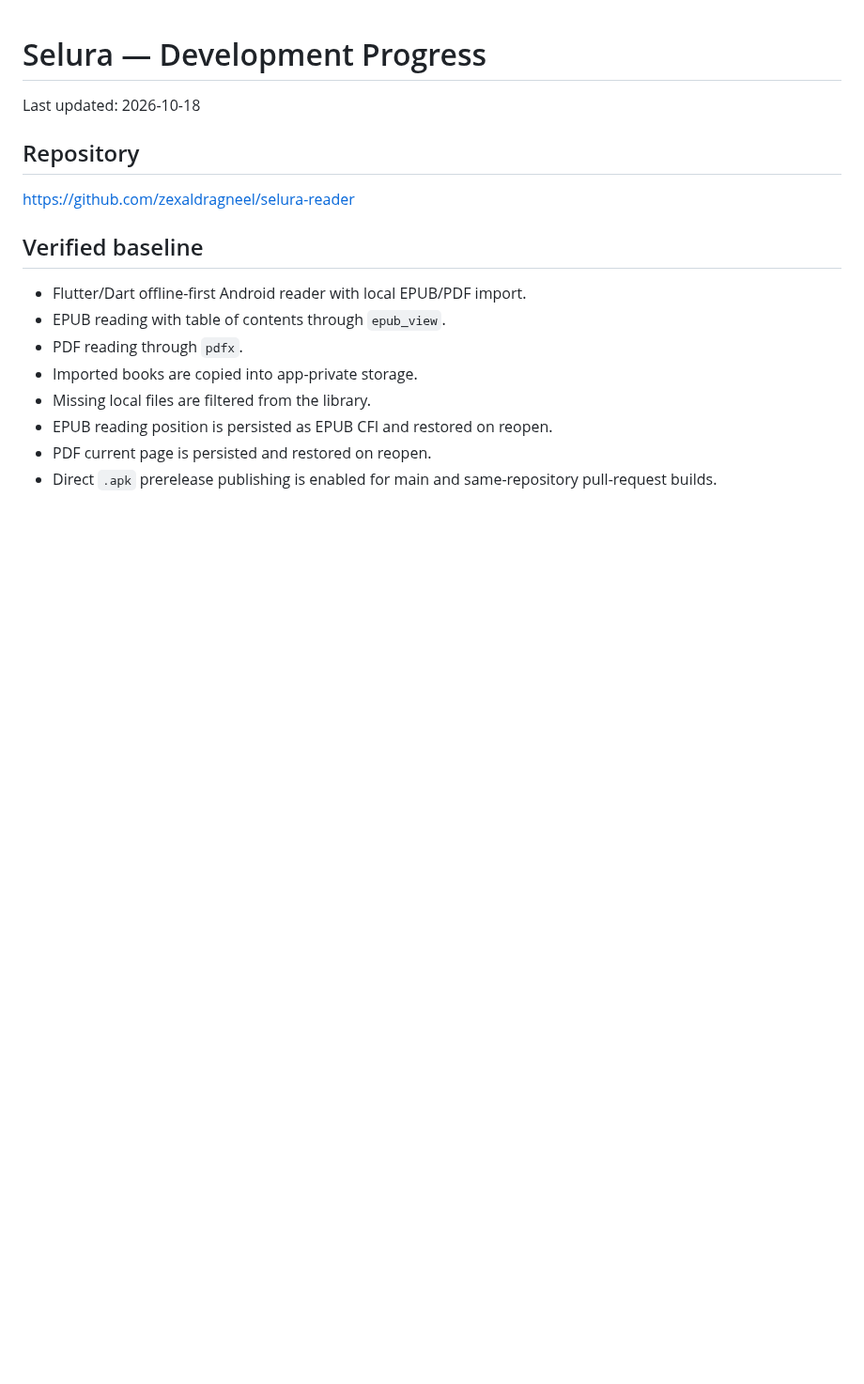
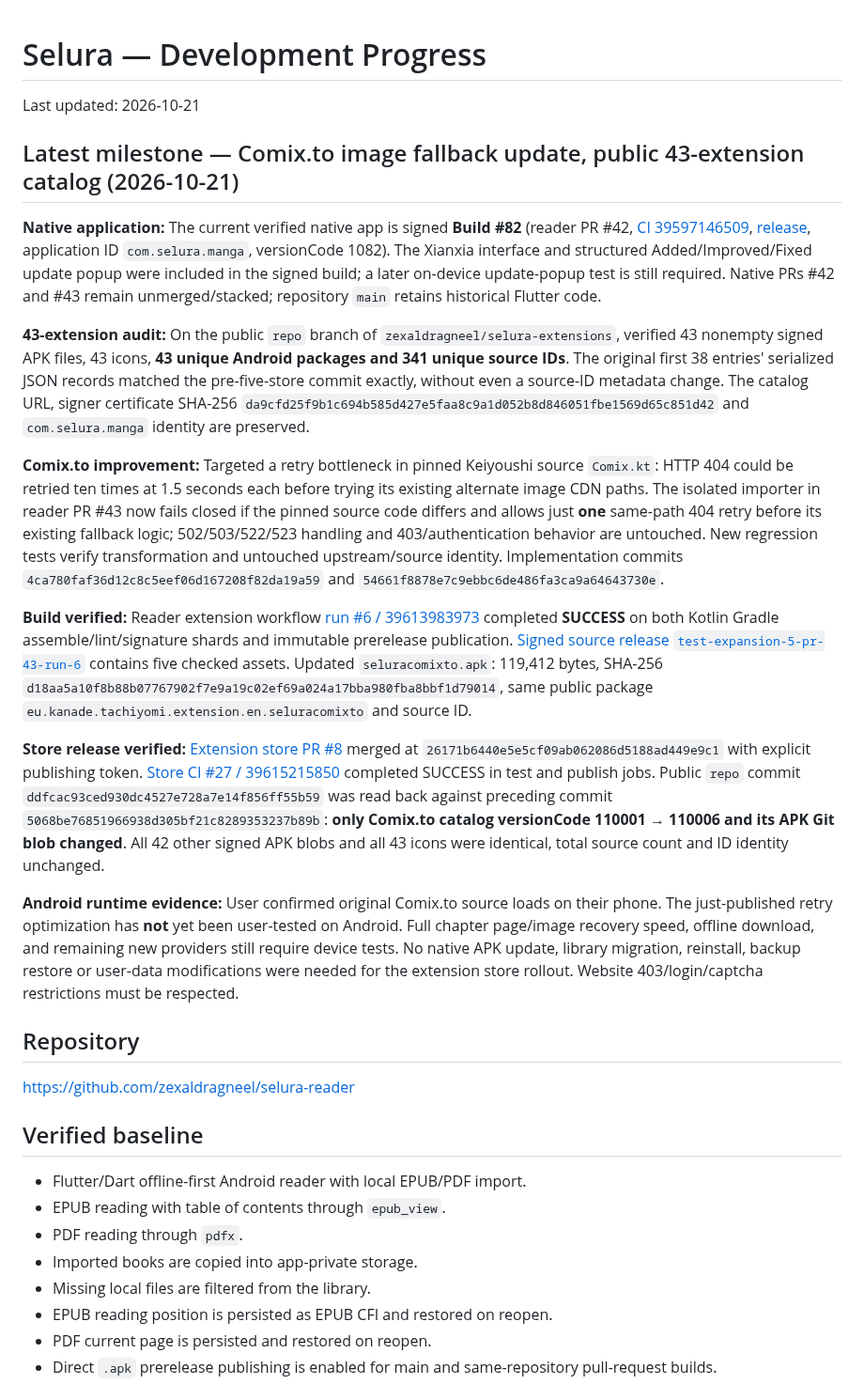
Before and after one commit to zexaldragneel/selura-reader, a Markdown page: PROGRESS.md, the part around the change. Shown at 94% size. Rendered like a GitHub page; blank space fills up the shorter version.

Commit message:
docs(progress): record verified signed Comix release, store publication and device-test scope

```diff
--- a/PROGRESS.md
+++ b/PROGRESS.md
@@ -1,5 +1,19 @@
 # Selura — Development Progress
-Last updated: 2026-10-18
+Last updated: 2026-10-21
+
+## Latest milestone — Comix.to image fallback update, public 43-extension catalog (2026-10-21)
+
+**Native application:** The current verified native app is signed **Build #82** (reader PR #42, [CI 39597146509](https://github.com/zexaldragneel/selura-reader/actions/runs/39597146509), [release](https://github.com/zexaldragneel/selura-reader/releases/tag/test-native-pr-42-run-82), application ID `com.selura.manga`, versionCode 1082). The Xianxia interface and structured Added/Improved/Fixed update popup were included in the signed build; a later on-device update-popup test is still required. Native PRs #42 and #43 remain unmerged/stacked; repository `main` retains historical Flutter code.
+
+**43-extension audit:** On the public `repo` branch of `zexaldragneel/selura-extensions`, verified 43 nonempty signed APK files, 43 icons, **43 unique Android packages and 341 unique source IDs**. The original first 38 entries' serialized JSON records matched the pre-five-store commit exactly, without even a source-ID metadata change. The catalog URL, signer certificate SHA-256 `da9cfd25f9b1c694b585d427e5faa8c9a1d052b8d846051fbe1569d65c851d42` and `com.selura.manga` identity are preserved.
+
+**Comix.to improvement:** Targeted a retry bottleneck in pinned Keiyoushi source `Comix.kt`: HTTP 404 could be retried ten times at 1.5 seconds each before trying its existing alternate image CDN paths. The isolated importer in reader PR #43 now fails closed if the pinned source code differs and allows just **one** same-path 404 retry before its existing fallback logic; 502/503/522/523 handling and 403/authentication behavior are untouched. New regression tests verify transformation and untouched upstream/source identity. Implementation commits `4ca780faf36d12c8c5eef06d167208f82da19a59` and `54661f8878e7c9ebbc6de486fa3ca9a64643730e`.
+
+**Build verified:** Reader extension workflow [run #6 / 39613983973](https://github.com/zexaldragneel/selura-reader/actions/runs/39613983973) completed **SUCCESS** on both Kotlin Gradle assemble/lint/signature shards and immutable prerelease publication. [Signed source release `test-expansion-5-pr-43-run-6`](https://github.com/zexaldragneel/selura-reader/releases/tag/test-expansion-5-pr-43-run-6) contains five checked assets. Updated `seluracomixto.apk`: 119,412 bytes, SHA-256 `d18aa5a10f8b88b07767902f7e9a19c02ef69a024a17bba980fba8bbf1d79014`, same public package `eu.kanade.tachiyomi.extension.en.seluracomixto` and source ID.
+
+**Store release verified:** [Extension store PR #8](https://github.com/zexaldragneel/selura-extensions/pull/8) merged at `26171b6440e5e5cf09ab062086d5188ad449e9c1` with explicit publishing token. [Store CI #27 / 39615215850](https://github.com/zexaldragneel/selura-extensions/actions/runs/39615215850) completed SUCCESS in test and publish jobs. Public `repo` commit `ddfcac93ced930dc4527e728a7e14f856ff55b59` was read back against preceding commit `5068be76851966938d305bf21c8289353237b89b`: **only Comix.to catalog versionCode 110001 → 110006 and its APK Git blob changed**. All 42 other signed APK blobs and all 43 icons were identical, total source count and ID identity unchanged.
+
+**Android runtime evidence:** User confirmed original Comix.to source loads on their phone. The just-published retry optimization has **not** yet been user-tested on Android. Full chapter page/image recovery speed, offline download, and remaining new providers still require device tests. No native APK update, library migration, reinstall, backup restore or user-data modifications were needed for the extension store rollout. Website 403/login/captcha restrictions must be respected.
 
 ## Repository
 https://github.com/zexaldragneel/selura-reader
```
